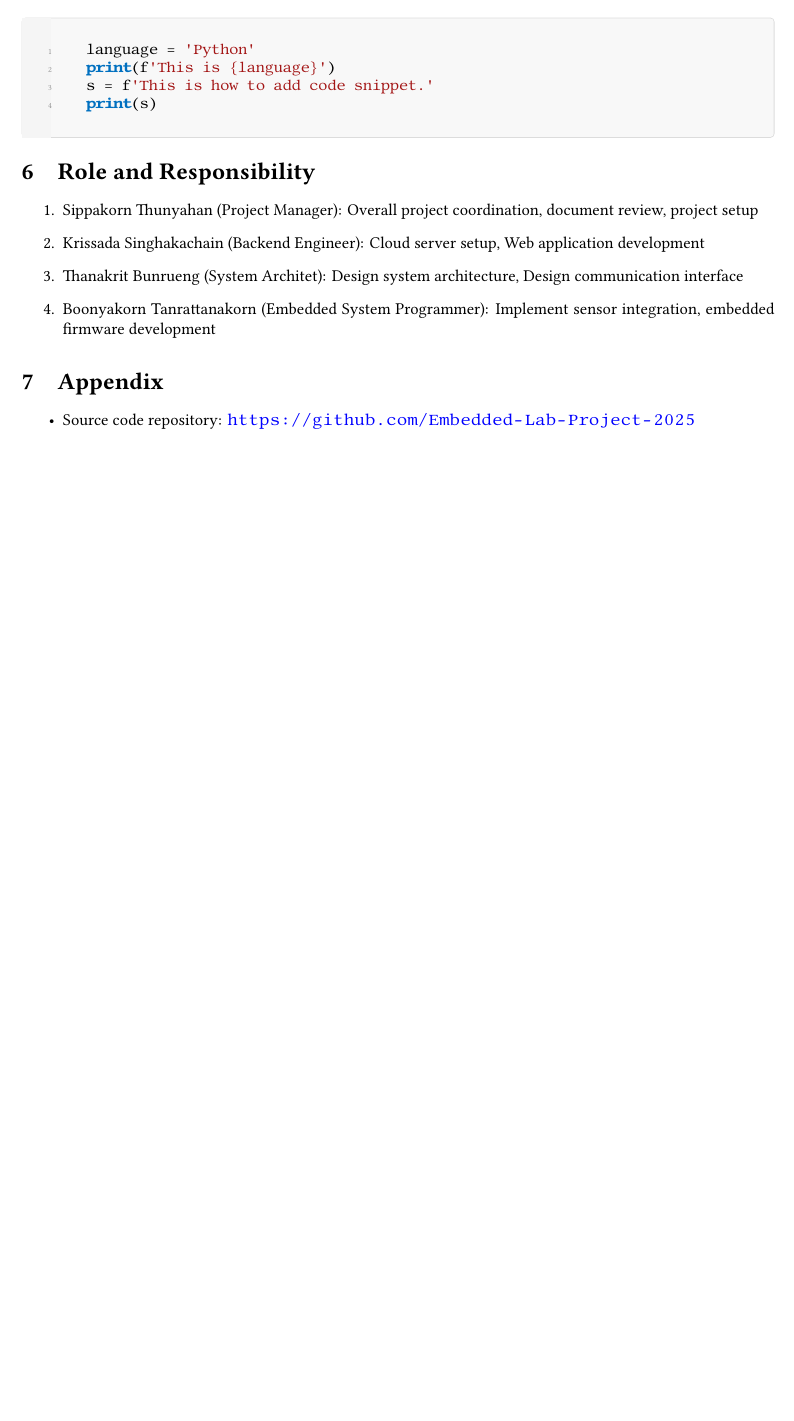
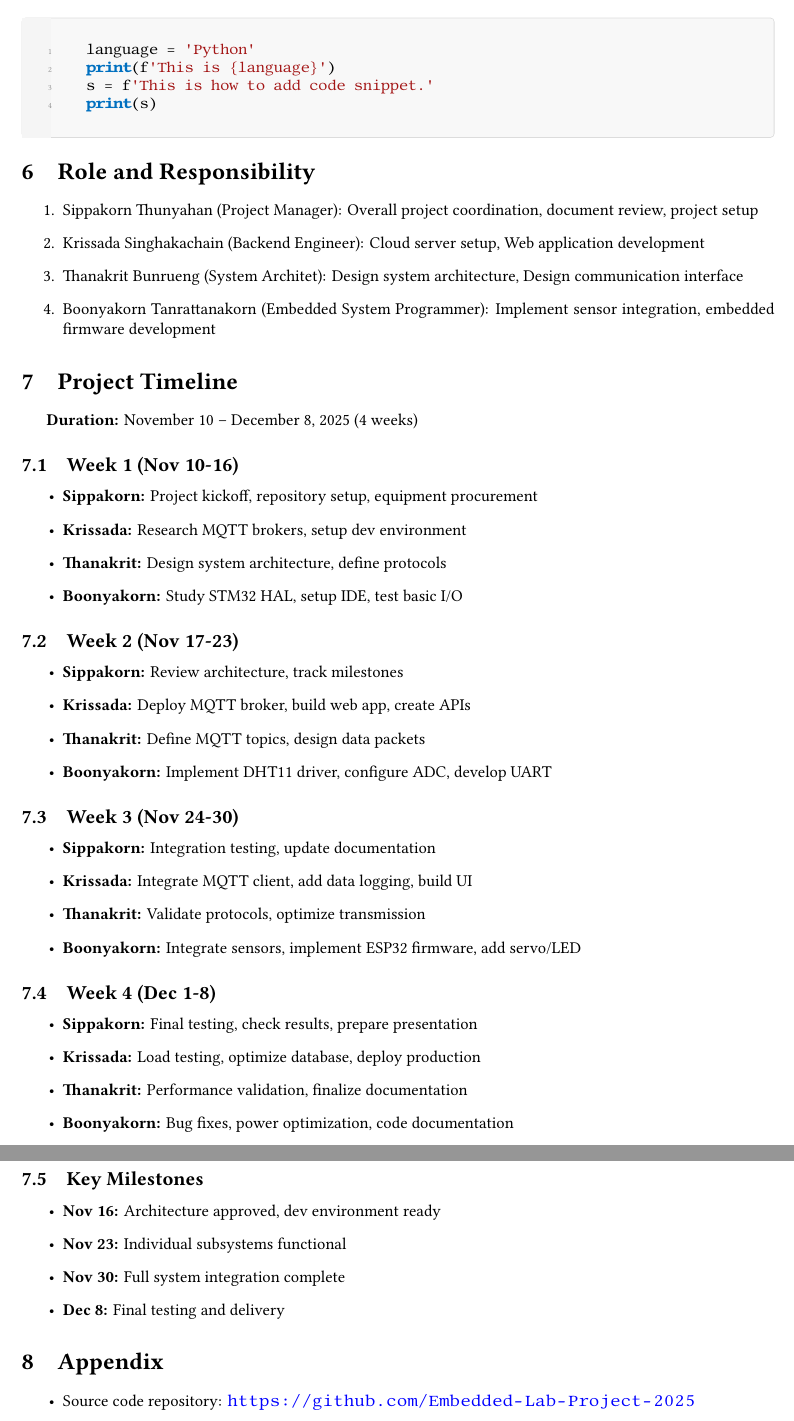
Before and after one commit to Embedded-Lab-Project-2025/document, a LaTeX document (report.tex): part of page 9 of 9 before the commit and two parts of pages 9 and 10 of 10 after it, the two joined at a grey line, cut so that both start at the same text, the shorter picture padded with empty space. Compiled offline with XeLaTeX.

Commit message:
feat: add project timeline

```diff
--- a/report.tex
+++ b/report.tex
@@ -362,6 +362,49 @@ Sensor Error & Yellow & (255, 255, 0) & Sensor communication or data error \\
   \item Boonyakorn Tanrattanakorn (Embedded System Programmer): Implement sensor integration, embedded firmware development
 \end{enumerate}
 
+\section{Project Timeline}
+\textbf{Duration:} November 10 -- December 8, 2025 (4 weeks)
+
+\subsection{Week 1 (Nov 10-16)}
+\begin{itemize}
+  \item \textbf{Sippakorn:} Project kickoff, repository setup, equipment procurement
+  \item \textbf{Krissada:} Research MQTT brokers, setup dev environment
+  \item \textbf{Thanakrit:} Design system architecture, define protocols
+  \item \textbf{Boonyakorn:} Study STM32 HAL, setup IDE, test basic I/O
+\end{itemize}
+
+\subsection{Week 2 (Nov 17-23)}
+\begin{itemize}
+  \item \textbf{Sippakorn:} Review architecture, track milestones
+  \item \textbf{Krissada:} Deploy MQTT broker, build web app, create APIs
+  \item \textbf{Thanakrit:} Define MQTT topics, design data packets
+  \item \textbf{Boonyakorn:} Implement DHT11 driver, configure ADC, develop UART
+\end{itemize}
+
+\subsection{Week 3 (Nov 24-30)}
+\begin{itemize}
+  \item \textbf{Sippakorn:} Integration testing, update documentation
+  \item \textbf{Krissada:} Integrate MQTT client, add data logging, build UI
+  \item \textbf{Thanakrit:} Validate protocols, optimize transmission
+  \item \textbf{Boonyakorn:} Integrate sensors, implement ESP32 firmware, add servo/LED
+\end{itemize}
+
+\subsection{Week 4 (Dec 1-8)}
+\begin{itemize}
+  \item \textbf{Sippakorn:} Final testing, check results, prepare presentation
+  \item \textbf{Krissada:} Load testing, optimize database, deploy production
+  \item \textbf{Thanakrit:} Performance validation, finalize documentation
+  \item \textbf{Boonyakorn:} Bug fixes, power optimization, code documentation
+\end{itemize}
+
+\subsection{Key Milestones}
+\begin{itemize}
+  \item \textbf{Nov 16:} Architecture approved, dev environment ready
+  \item \textbf{Nov 23:} Individual subsystems functional
+  \item \textbf{Nov 30:} Full system integration complete
+  \item \textbf{Dec 8:} Final testing and delivery
+\end{itemize}
+
 \section{Appendix}
 \begin{itemize}
   \item  Source code repository: \url{https://github.com/Embedded-Lab-Project-2025}
```
